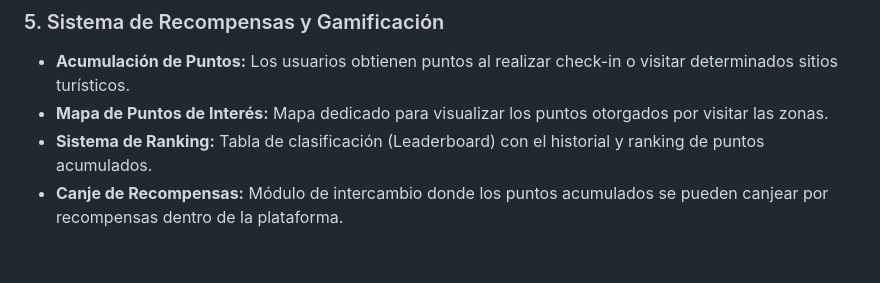
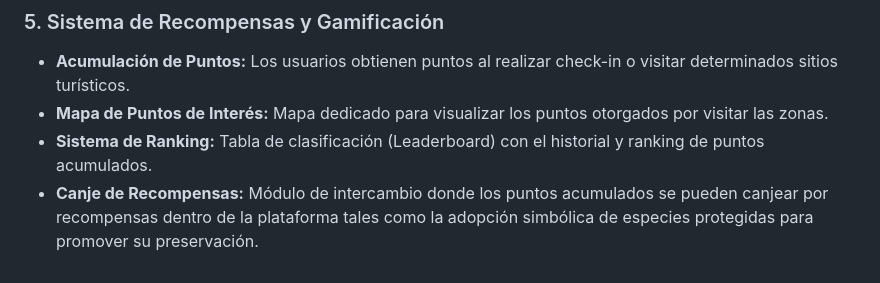
Before and after one commit to Metnix10/visitalis, a Markdown page: README.md, the part around the change. Drawn GitHub-style.

Commit message:
Se modifica documentación

```diff
--- a/README.md
+++ b/README.md
@@ -70,4 +70,4 @@ Visitalis es un sitio web interactivo para la comunidad de Puntos de Interés, o
 - **Acumulación de Puntos:** Los usuarios obtienen puntos al realizar check-in o visitar determinados sitios turísticos.
 - **Mapa de Puntos de Interés:** Mapa dedicado para visualizar los puntos otorgados por visitar las zonas.
 - **Sistema de Ranking:** Tabla de clasificación (Leaderboard) con el historial y ranking de puntos acumulados.
-- **Canje de Recompensas:** Módulo de intercambio donde los puntos acumulados se pueden canjear por recompensas dentro de la plataforma.
+- **Canje de Recompensas:** Módulo de intercambio donde los puntos acumulados se pueden canjear por recompensas dentro de la plataforma tales como la adopción simbólica de especies protegidas para promover su preservación.
```
